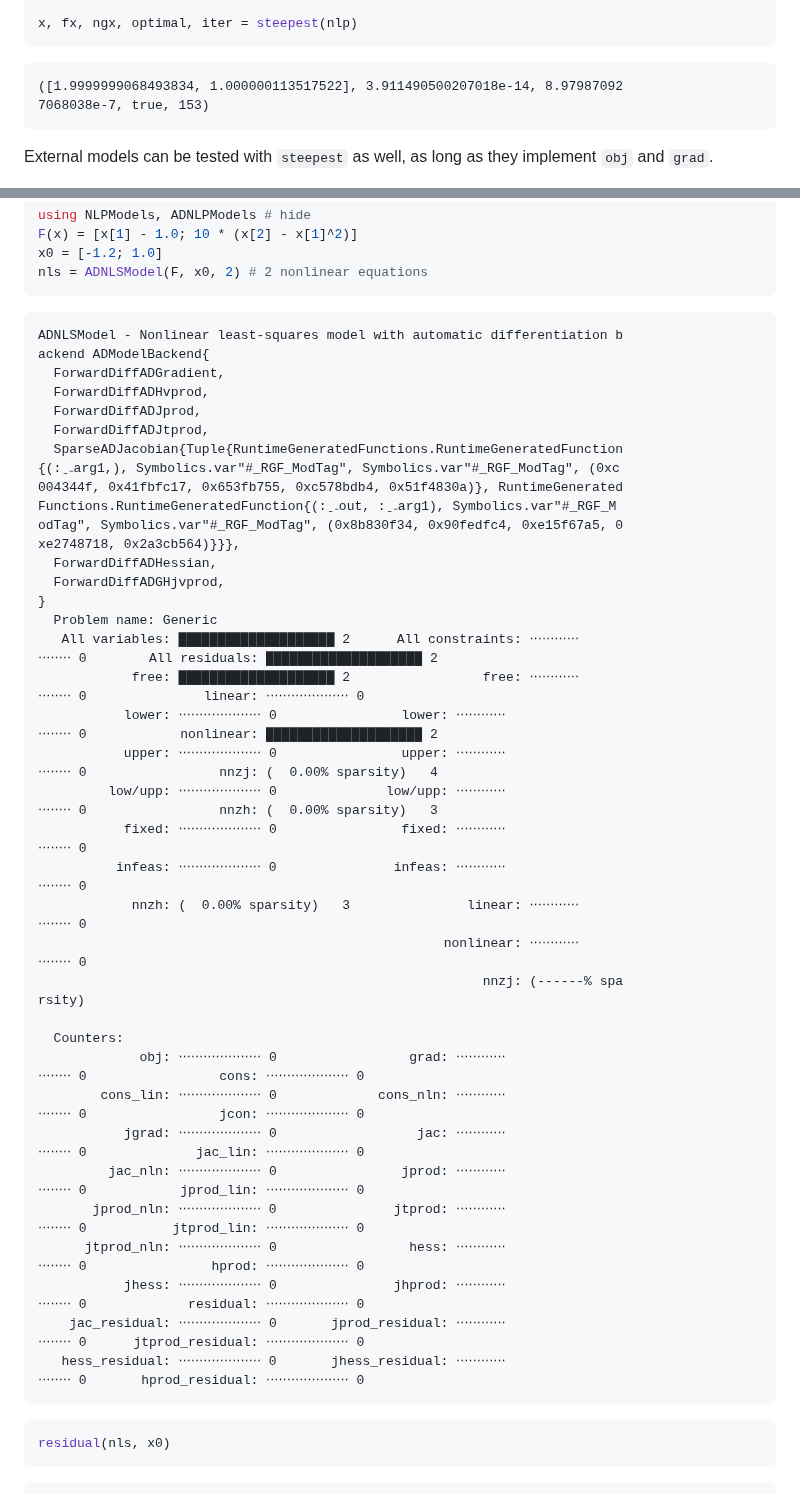
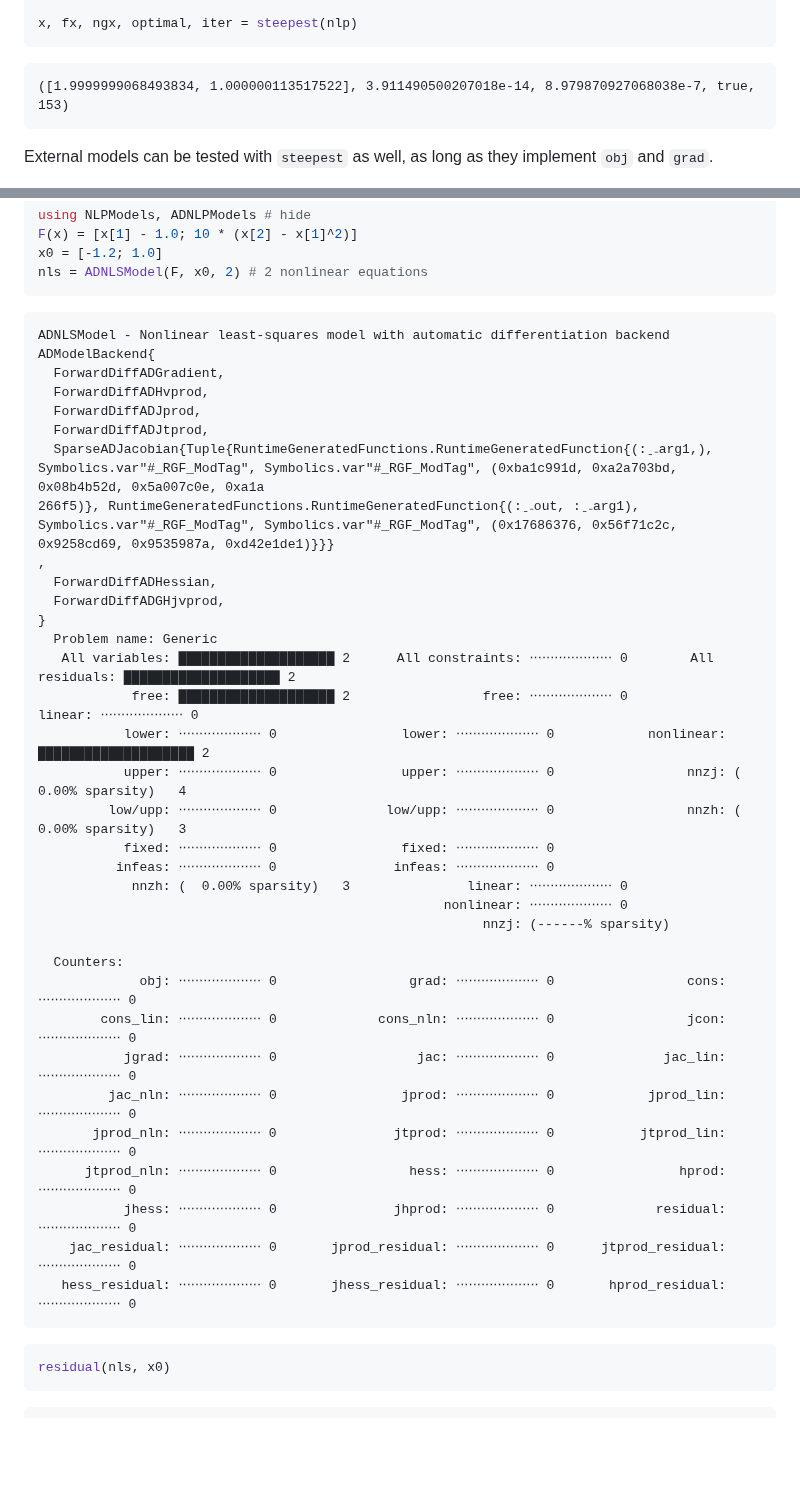
Before and after one commit to JuliaSmoothOptimizers/JSOTutorials.jl, a Markdown page: introduction-to-adnlpmodels/index.md, 2 parts joined by grey strips. Drawn GitHub-style; blank space fills up the shorter version.

````diff
--- a/introduction-to-adnlpmodels/index.md
+++ b/introduction-to-adnlpmodels/index.md
@@ -240,8 +220,7 @@ x, fx, ngx, optimal, iter = steepest(nlp)
 ```
 
 ```
-([1.9999999068493834, 1.000000113517522], 3.911490500207018e-14, 8.97987092
-7068038e-7, true, 153)
+([1.9999999068493834, 1.000000113517522], 3.911490500207018e-14, 8.979870927068038e-7, true, 153)
 ```
 
 
@@ -295,62 +274,39 @@ nls = ADNLSModel(F, x0, 2) # 2 nonlinear equations
 ```
 
 ```
-ADNLSModel - Nonlinear least-squares model with automatic differentiation b
-ackend ADModelBackend{
+ADNLSModel - Nonlinear least-squares model with automatic differentiation backend ADModelBackend{
   ForwardDiffADGradient,
   ForwardDiffADHvprod,
   ForwardDiffADJprod,
   ForwardDiffADJtprod,
-  SparseADJacobian{Tuple{RuntimeGeneratedFunctions.RuntimeGeneratedFunction
-{(:ˍ₋arg1,), Symbolics.var"#_RGF_ModTag", Symbolics.var"#_RGF_ModTag", (0xc
-004344f, 0x41fbfc17, 0x653fb755, 0xc578bdb4, 0x51f4830a)}, RuntimeGenerated
-Functions.RuntimeGeneratedFunction{(:ˍ₋out, :ˍ₋arg1), Symbolics.var"#_RGF_M
-odTag", Symbolics.var"#_RGF_ModTag", (0x8b830f34, 0x90fedfc4, 0xe15f67a5, 0
-xe2748718, 0x2a3cb564)}}},
+  SparseADJacobian{Tuple{RuntimeGeneratedFunctions.RuntimeGeneratedFunction{(:ˍ₋arg1,), Symbolics.var"#_RGF_ModTag", Symbolics.var"#_RGF_ModTag", (0xba1c991d, 0xa2a703bd, 0x08b4b52d, 0x5a007c0e, 0xa1a
+266f5)}, RuntimeGeneratedFunctions.RuntimeGeneratedFunction{(:ˍ₋out, :ˍ₋arg1), Symbolics.var"#_RGF_ModTag", Symbolics.var"#_RGF_ModTag", (0x17686376, 0x56f71c2c, 0x9258cd69, 0x9535987a, 0xd42e1de1)}}}
+,
   ForwardDiffADHessian,
   ForwardDiffADGHjvprod,
 }
   Problem name: Generic
-   All variables: ████████████████████ 2      All constraints: ⋅⋅⋅⋅⋅⋅⋅⋅⋅⋅⋅⋅
-⋅⋅⋅⋅⋅⋅⋅⋅ 0        All residuals: ████████████████████ 2
-            free: ████████████████████ 2                 free: ⋅⋅⋅⋅⋅⋅⋅⋅⋅⋅⋅⋅
-⋅⋅⋅⋅⋅⋅⋅⋅ 0               linear: ⋅⋅⋅⋅⋅⋅⋅⋅⋅⋅⋅⋅⋅⋅⋅⋅⋅⋅⋅⋅ 0
-           lower: ⋅⋅⋅⋅⋅⋅⋅⋅⋅⋅⋅⋅⋅⋅⋅⋅⋅⋅⋅⋅ 0                lower: ⋅⋅⋅⋅⋅⋅⋅⋅⋅⋅⋅⋅
-⋅⋅⋅⋅⋅⋅⋅⋅ 0            nonlinear: ████████████████████ 2
-           upper: ⋅⋅⋅⋅⋅⋅⋅⋅⋅⋅⋅⋅⋅⋅⋅⋅⋅⋅⋅⋅ 0                upper: ⋅⋅⋅⋅⋅⋅⋅⋅⋅⋅⋅⋅
-⋅⋅⋅⋅⋅⋅⋅⋅ 0                 nnzj: (  0.00% sparsity)   4
-         low/upp: ⋅⋅⋅⋅⋅⋅⋅⋅⋅⋅⋅⋅⋅⋅⋅⋅⋅⋅⋅⋅ 0              low/upp: ⋅⋅⋅⋅⋅⋅⋅⋅⋅⋅⋅⋅
-⋅⋅⋅⋅⋅⋅⋅⋅ 0                 nnzh: (  0.00% sparsity)   3
-           fixed: ⋅⋅⋅⋅⋅⋅⋅⋅⋅⋅⋅⋅⋅⋅⋅⋅⋅⋅⋅⋅ 0                fixed: ⋅⋅⋅⋅⋅⋅⋅⋅⋅⋅⋅⋅
-⋅⋅⋅⋅⋅⋅⋅⋅ 0
-          infeas: ⋅⋅⋅⋅⋅⋅⋅⋅⋅⋅⋅⋅⋅⋅⋅⋅⋅⋅⋅⋅ 0               infeas: ⋅⋅⋅⋅⋅⋅⋅⋅⋅⋅⋅⋅
-⋅⋅⋅⋅⋅⋅⋅⋅ 0
-            nnzh: (  0.00% sparsity)   3               linear: ⋅⋅⋅⋅⋅⋅⋅⋅⋅⋅⋅⋅
-⋅⋅⋅⋅⋅⋅⋅⋅ 0
-                                                    nonlinear: ⋅⋅⋅⋅⋅⋅⋅⋅⋅⋅⋅⋅
-⋅⋅⋅⋅⋅⋅⋅⋅ 0
-                                                         nnzj: (------% spa
-rsity)
+   All variables: ████████████████████ 2      All constraints: ⋅⋅⋅⋅⋅⋅⋅⋅⋅⋅⋅⋅⋅⋅⋅⋅⋅⋅⋅⋅ 0        All residuals: ████████████████████ 2
+            free: ████████████████████ 2                 free: ⋅⋅⋅⋅⋅⋅⋅⋅⋅⋅⋅⋅⋅⋅⋅⋅⋅⋅⋅⋅ 0               linear: ⋅⋅⋅⋅⋅⋅⋅⋅⋅⋅⋅⋅⋅⋅⋅⋅⋅⋅⋅⋅ 0
+           lower: ⋅⋅⋅⋅⋅⋅⋅⋅⋅⋅⋅⋅⋅⋅⋅⋅⋅⋅⋅⋅ 0                lower: ⋅⋅⋅⋅⋅⋅⋅⋅⋅⋅⋅⋅⋅⋅⋅⋅⋅⋅⋅⋅ 0            nonlinear: ████████████████████ 2
+           upper: ⋅⋅⋅⋅⋅⋅⋅⋅⋅⋅⋅⋅⋅⋅⋅⋅⋅⋅⋅⋅ 0                upper: ⋅⋅⋅⋅⋅⋅⋅⋅⋅⋅⋅⋅⋅⋅⋅⋅⋅⋅⋅⋅ 0                 nnzj: (  0.00% sparsity)   4
+         low/upp: ⋅⋅⋅⋅⋅⋅⋅⋅⋅⋅⋅⋅⋅⋅⋅⋅⋅⋅⋅⋅ 0              low/upp: ⋅⋅⋅⋅⋅⋅⋅⋅⋅⋅⋅⋅⋅⋅⋅⋅⋅⋅⋅⋅ 0                 nnzh: (  0.00% sparsity)   3
+           fixed: ⋅⋅⋅⋅⋅⋅⋅⋅⋅⋅⋅⋅⋅⋅⋅⋅⋅⋅⋅⋅ 0                fixed: ⋅⋅⋅⋅⋅⋅⋅⋅⋅⋅⋅⋅⋅⋅⋅⋅⋅⋅⋅⋅ 0
+          infeas: ⋅⋅⋅⋅⋅⋅⋅⋅⋅⋅⋅⋅⋅⋅⋅⋅⋅⋅⋅⋅ 0               infeas: ⋅⋅⋅⋅⋅⋅⋅⋅⋅⋅⋅⋅⋅⋅⋅⋅⋅⋅⋅⋅ 0
+            nnzh: (  0.00% sparsity)   3               linear: ⋅⋅⋅⋅⋅⋅⋅⋅⋅⋅⋅⋅⋅⋅⋅⋅⋅⋅⋅⋅ 0
+                                                    nonlinear: ⋅⋅⋅⋅⋅⋅⋅⋅⋅⋅⋅⋅⋅⋅⋅⋅⋅⋅⋅⋅ 0
+                                                         nnzj: (------% sparsity)
 
   Counters:
-             obj: ⋅⋅⋅⋅⋅⋅⋅⋅⋅⋅⋅⋅⋅⋅⋅⋅⋅⋅⋅⋅ 0                 grad: ⋅⋅⋅⋅⋅⋅⋅⋅⋅⋅⋅⋅
-⋅⋅⋅⋅⋅⋅⋅⋅ 0                 cons: ⋅⋅⋅⋅⋅⋅⋅⋅⋅⋅⋅⋅⋅⋅⋅⋅⋅⋅⋅⋅ 0
-        cons_lin: ⋅⋅⋅⋅⋅⋅⋅⋅⋅⋅⋅⋅⋅⋅⋅⋅⋅⋅⋅⋅ 0             cons_nln: ⋅⋅⋅⋅⋅⋅⋅⋅⋅⋅⋅⋅
-⋅⋅⋅⋅⋅⋅⋅⋅ 0                 jcon: ⋅⋅⋅⋅⋅⋅⋅⋅⋅⋅⋅⋅⋅⋅⋅⋅⋅⋅⋅⋅ 0
-           jgrad: ⋅⋅⋅⋅⋅⋅⋅⋅⋅⋅⋅⋅⋅⋅⋅⋅⋅⋅⋅⋅ 0                  jac: ⋅⋅⋅⋅⋅⋅⋅⋅⋅⋅⋅⋅
-⋅⋅⋅⋅⋅⋅⋅⋅ 0              jac_lin: ⋅⋅⋅⋅⋅⋅⋅⋅⋅⋅⋅⋅⋅⋅⋅⋅⋅⋅⋅⋅ 0
-         jac_nln: ⋅⋅⋅⋅⋅⋅⋅⋅⋅⋅⋅⋅⋅⋅⋅⋅⋅⋅⋅⋅ 0                jprod: ⋅⋅⋅⋅⋅⋅⋅⋅⋅⋅⋅⋅
-⋅⋅⋅⋅⋅⋅⋅⋅ 0            jprod_lin: ⋅⋅⋅⋅⋅⋅⋅⋅⋅⋅⋅⋅⋅⋅⋅⋅⋅⋅⋅⋅ 0
-       jprod_nln: ⋅⋅⋅⋅⋅⋅⋅⋅⋅⋅⋅⋅⋅⋅⋅⋅⋅⋅⋅⋅ 0               jtprod: ⋅⋅⋅⋅⋅⋅⋅⋅⋅⋅⋅⋅
-⋅⋅⋅⋅⋅⋅⋅⋅ 0           jtprod_lin: ⋅⋅⋅⋅⋅⋅⋅⋅⋅⋅⋅⋅⋅⋅⋅⋅⋅⋅⋅⋅ 0
-      jtprod_nln: ⋅⋅⋅⋅⋅⋅⋅⋅⋅⋅⋅⋅⋅⋅⋅⋅⋅⋅⋅⋅ 0                 hess: ⋅⋅⋅⋅⋅⋅⋅⋅⋅⋅⋅⋅
-⋅⋅⋅⋅⋅⋅⋅⋅ 0                hprod: ⋅⋅⋅⋅⋅⋅⋅⋅⋅⋅⋅⋅⋅⋅⋅⋅⋅⋅⋅⋅ 0
-           jhess: ⋅⋅⋅⋅⋅⋅⋅⋅⋅⋅⋅⋅⋅⋅⋅⋅⋅⋅⋅⋅ 0               jhprod: ⋅⋅⋅⋅⋅⋅⋅⋅⋅⋅⋅⋅
-⋅⋅⋅⋅⋅⋅⋅⋅ 0             residual: ⋅⋅⋅⋅⋅⋅⋅⋅⋅⋅⋅⋅⋅⋅⋅⋅⋅⋅⋅⋅ 0
-    jac_residual: ⋅⋅⋅⋅⋅⋅⋅⋅⋅⋅⋅⋅⋅⋅⋅⋅⋅⋅⋅⋅ 0       jprod_residual: ⋅⋅⋅⋅⋅⋅⋅⋅⋅⋅⋅⋅
-⋅⋅⋅⋅⋅⋅⋅⋅ 0      jtprod_residual: ⋅⋅⋅⋅⋅⋅⋅⋅⋅⋅⋅⋅⋅⋅⋅⋅⋅⋅⋅⋅ 0
-   hess_residual: ⋅⋅⋅⋅⋅⋅⋅⋅⋅⋅⋅⋅⋅⋅⋅⋅⋅⋅⋅⋅ 0       jhess_residual: ⋅⋅⋅⋅⋅⋅⋅⋅⋅⋅⋅⋅
-⋅⋅⋅⋅⋅⋅⋅⋅ 0       hprod_residual: ⋅⋅⋅⋅⋅⋅⋅⋅⋅⋅⋅⋅⋅⋅⋅⋅⋅⋅⋅⋅ 0
+             obj: ⋅⋅⋅⋅⋅⋅⋅⋅⋅⋅⋅⋅⋅⋅⋅⋅⋅⋅⋅⋅ 0                 grad: ⋅⋅⋅⋅⋅⋅⋅⋅⋅⋅⋅⋅⋅⋅⋅⋅⋅⋅⋅⋅ 0                 cons: ⋅⋅⋅⋅⋅⋅⋅⋅⋅⋅⋅⋅⋅⋅⋅⋅⋅⋅⋅⋅ 0
+        cons_lin: ⋅⋅⋅⋅⋅⋅⋅⋅⋅⋅⋅⋅⋅⋅⋅⋅⋅⋅⋅⋅ 0             cons_nln: ⋅⋅⋅⋅⋅⋅⋅⋅⋅⋅⋅⋅⋅⋅⋅⋅⋅⋅⋅⋅ 0                 jcon: ⋅⋅⋅⋅⋅⋅⋅⋅⋅⋅⋅⋅⋅⋅⋅⋅⋅⋅⋅⋅ 0
+           jgrad: ⋅⋅⋅⋅⋅⋅⋅⋅⋅⋅⋅⋅⋅⋅⋅⋅⋅⋅⋅⋅ 0                  jac: ⋅⋅⋅⋅⋅⋅⋅⋅⋅⋅⋅⋅⋅⋅⋅⋅⋅⋅⋅⋅ 0              jac_lin: ⋅⋅⋅⋅⋅⋅⋅⋅⋅⋅⋅⋅⋅⋅⋅⋅⋅⋅⋅⋅ 0
+         jac_nln: ⋅⋅⋅⋅⋅⋅⋅⋅⋅⋅⋅⋅⋅⋅⋅⋅⋅⋅⋅⋅ 0                jprod: ⋅⋅⋅⋅⋅⋅⋅⋅⋅⋅⋅⋅⋅⋅⋅⋅⋅⋅⋅⋅ 0            jprod_lin: ⋅⋅⋅⋅⋅⋅⋅⋅⋅⋅⋅⋅⋅⋅⋅⋅⋅⋅⋅⋅ 0
+       jprod_nln: ⋅⋅⋅⋅⋅⋅⋅⋅⋅⋅⋅⋅⋅⋅⋅⋅⋅⋅⋅⋅ 0               jtprod: ⋅⋅⋅⋅⋅⋅⋅⋅⋅⋅⋅⋅⋅⋅⋅⋅⋅⋅⋅⋅ 0           jtprod_lin: ⋅⋅⋅⋅⋅⋅⋅⋅⋅⋅⋅⋅⋅⋅⋅⋅⋅⋅⋅⋅ 0
+      jtprod_nln: ⋅⋅⋅⋅⋅⋅⋅⋅⋅⋅⋅⋅⋅⋅⋅⋅⋅⋅⋅⋅ 0                 hess: ⋅⋅⋅⋅⋅⋅⋅⋅⋅⋅⋅⋅⋅⋅⋅⋅⋅⋅⋅⋅ 0                hprod: ⋅⋅⋅⋅⋅⋅⋅⋅⋅⋅⋅⋅⋅⋅⋅⋅⋅⋅⋅⋅ 0
+           jhess: ⋅⋅⋅⋅⋅⋅⋅⋅⋅⋅⋅⋅⋅⋅⋅⋅⋅⋅⋅⋅ 0               jhprod: ⋅⋅⋅⋅⋅⋅⋅⋅⋅⋅⋅⋅⋅⋅⋅⋅⋅⋅⋅⋅ 0             residual: ⋅⋅⋅⋅⋅⋅⋅⋅⋅⋅⋅⋅⋅⋅⋅⋅⋅⋅⋅⋅ 0
+    jac_residual: ⋅⋅⋅⋅⋅⋅⋅⋅⋅⋅⋅⋅⋅⋅⋅⋅⋅⋅⋅⋅ 0       jprod_residual: ⋅⋅⋅⋅⋅⋅⋅⋅⋅⋅⋅⋅⋅⋅⋅⋅⋅⋅⋅⋅ 0      jtprod_residual: ⋅⋅⋅⋅⋅⋅⋅⋅⋅⋅⋅⋅⋅⋅⋅⋅⋅⋅⋅⋅ 0
+   hess_residual: ⋅⋅⋅⋅⋅⋅⋅⋅⋅⋅⋅⋅⋅⋅⋅⋅⋅⋅⋅⋅ 0       jhess_residual: ⋅⋅⋅⋅⋅⋅⋅⋅⋅⋅⋅⋅⋅⋅⋅⋅⋅⋅⋅⋅ 0       hprod_residual: ⋅⋅⋅⋅⋅⋅⋅⋅⋅⋅⋅⋅⋅⋅⋅⋅⋅⋅⋅⋅ 0
 ```
 
 
````
Also changed, not shown: other parts of introduction-to-adnlpmodels/index.md (+20 -40 lines).
